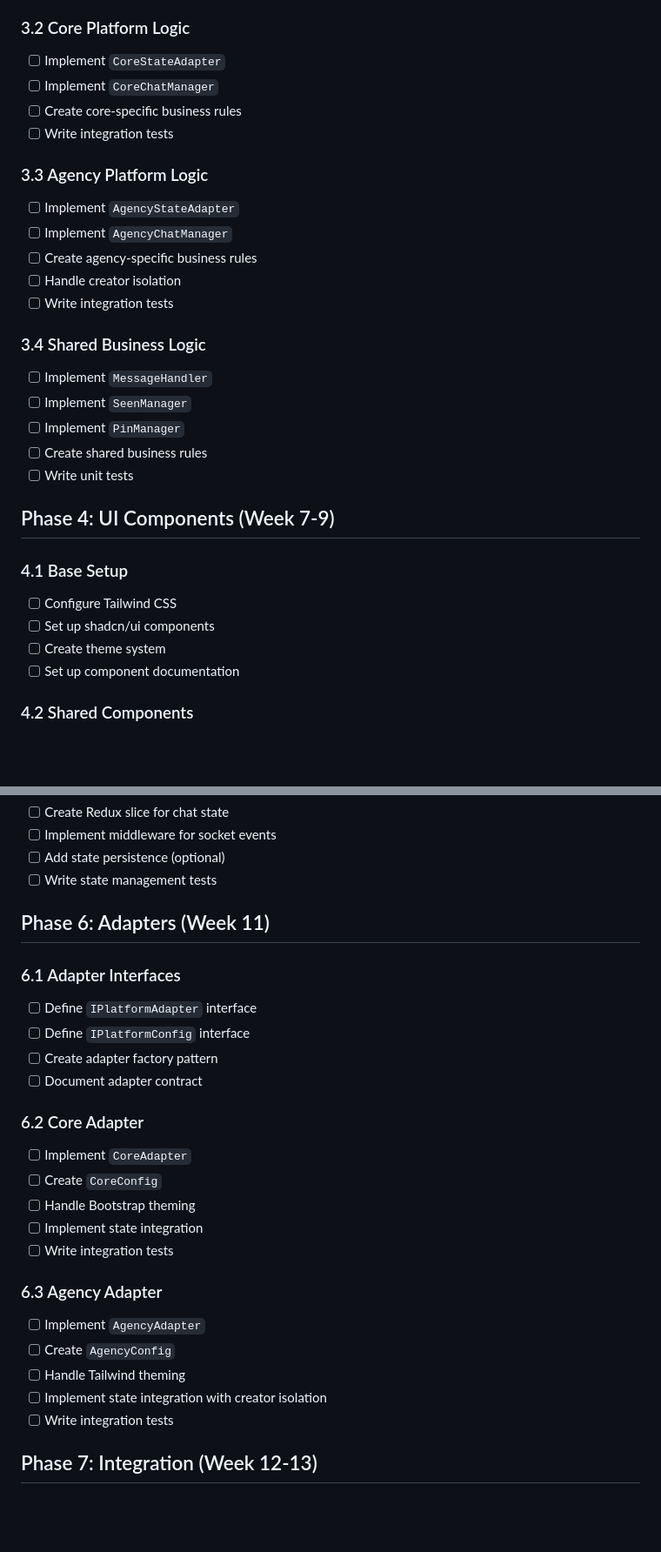
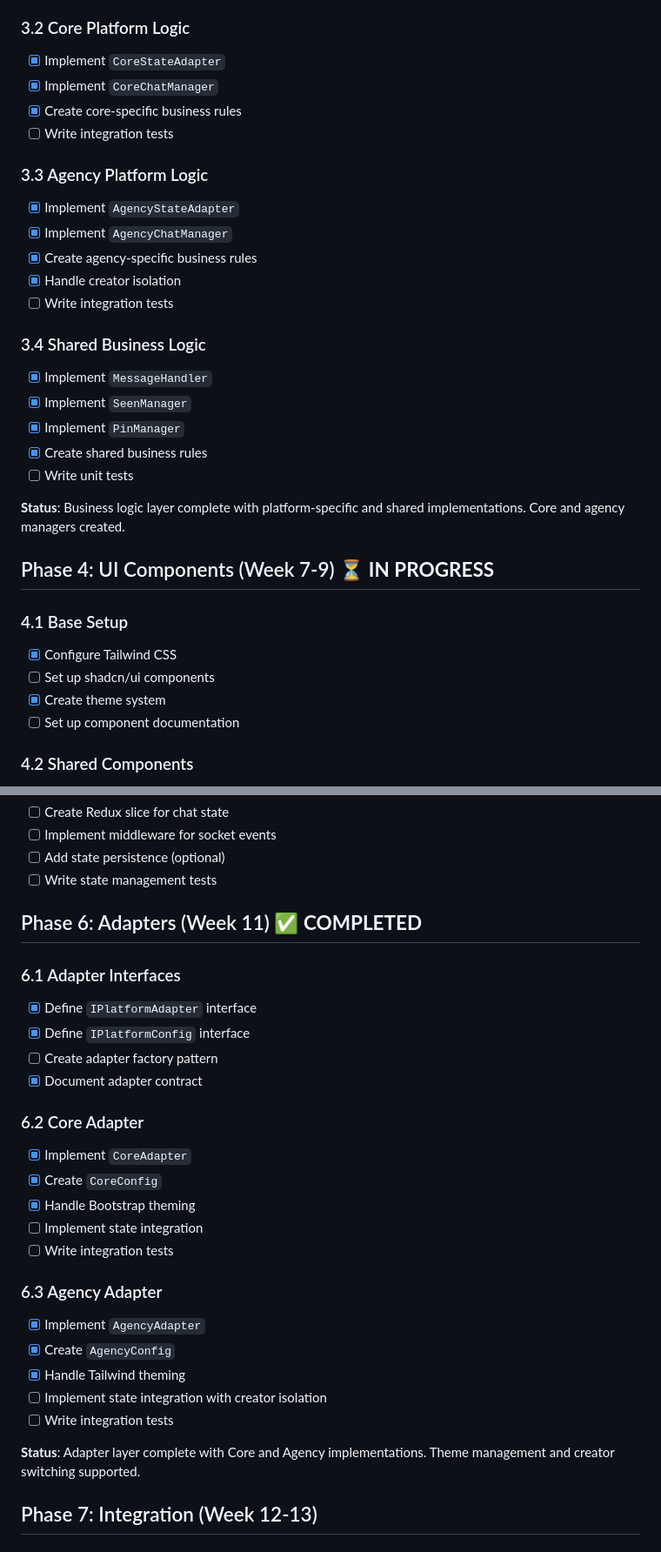
Before and after one commit to khuranarohan20/knky-chat, a Markdown page: IMPLEMENTATION_ROADMAP.md, 2 parts joined by grey strips. Shown at 87% size. Drawn GitHub-style; blank space fills up the shorter version.

```diff
--- a/IMPLEMENTATION_ROADMAP.md
+++ b/IMPLEMENTATION_ROADMAP.md
@@ -62,30 +69,32 @@
 
 ### 3.2 Core Platform Logic
-- [ ] Implement `CoreStateAdapter`
-- [ ] Implement `CoreChatManager`
-- [ ] Create core-specific business rules
+- [x] Implement `CoreStateAdapter`
+- [x] Implement `CoreChatManager`
+- [x] Create core-specific business rules
 - [ ] Write integration tests
 
 ### 3.3 Agency Platform Logic
-- [ ] Implement `AgencyStateAdapter`
-- [ ] Implement `AgencyChatManager`
-- [ ] Create agency-specific business rules
-- [ ] Handle creator isolation
+- [x] Implement `AgencyStateAdapter`
+- [x] Implement `AgencyChatManager`
+- [x] Create agency-specific business rules
+- [x] Handle creator isolation
 - [ ] Write integration tests
 
 ### 3.4 Shared Business Logic
-- [ ] Implement `MessageHandler`
-- [ ] Implement `SeenManager`
-- [ ] Implement `PinManager`
-- [ ] Create shared business rules
+- [x] Implement `MessageHandler`
+- [x] Implement `SeenManager`
+- [x] Implement `PinManager`
+- [x] Create shared business rules
 - [ ] Write unit tests
 
-## Phase 4: UI Components (Week 7-9)
+**Status**: Business logic layer complete with platform-specific and shared implementations. Core and agency managers created.
+
+## Phase 4: UI Components (Week 7-9) ⏳ **IN PROGRESS**
 
 ### 4.1 Base Setup
-- [ ] Configure Tailwind CSS
+- [x] Configure Tailwind CSS
 - [ ] Set up shadcn/ui components
-- [ ] Create theme system
+- [x] Create theme system
 - [ ] Set up component documentation
 
 ### 4.2 Shared Components
@@ -132,27 +143,29 @@
 - [ ] Add state persistence (optional)
 - [ ] Write state management tests
 
-## Phase 6: Adapters (Week 11)
+## Phase 6: Adapters (Week 11) ✅ **COMPLETED**
 
 ### 6.1 Adapter Interfaces
-- [ ] Define `IPlatformAdapter` interface
-- [ ] Define `IPlatformConfig` interface
+- [x] Define `IPlatformAdapter` interface
+- [x] Define `IPlatformConfig` interface
 - [ ] Create adapter factory pattern
-- [ ] Document adapter contract
+- [x] Document adapter contract
 
 ### 6.2 Core Adapter
-- [ ] Implement `CoreAdapter`
-- [ ] Create `CoreConfig`
-- [ ] Handle Bootstrap theming
+- [x] Implement `CoreAdapter`
+- [x] Create `CoreConfig`
+- [x] Handle Bootstrap theming
 - [ ] Implement state integration
 - [ ] Write integration tests
 
 ### 6.3 Agency Adapter
-- [ ] Implement `AgencyAdapter`
-- [ ] Create `AgencyConfig`
-- [ ] Handle Tailwind theming
+- [x] Implement `AgencyAdapter`
+- [x] Create `AgencyConfig`
+- [x] Handle Tailwind theming
 - [ ] Implement state integration with creator isolation
 - [ ] Write integration tests
+
+**Status**: Adapter layer complete with Core and Agency implementations. Theme management and creator switching supported.
 
 ## Phase 7: Integration (Week 12-13)
 
```
Also changed, not shown: other parts of IMPLEMENTATION_ROADMAP.md (+46 -37 lines), PROJECT_OVERVIEW.md (+54 -0 lines), README.md (+20 -0 lines).
